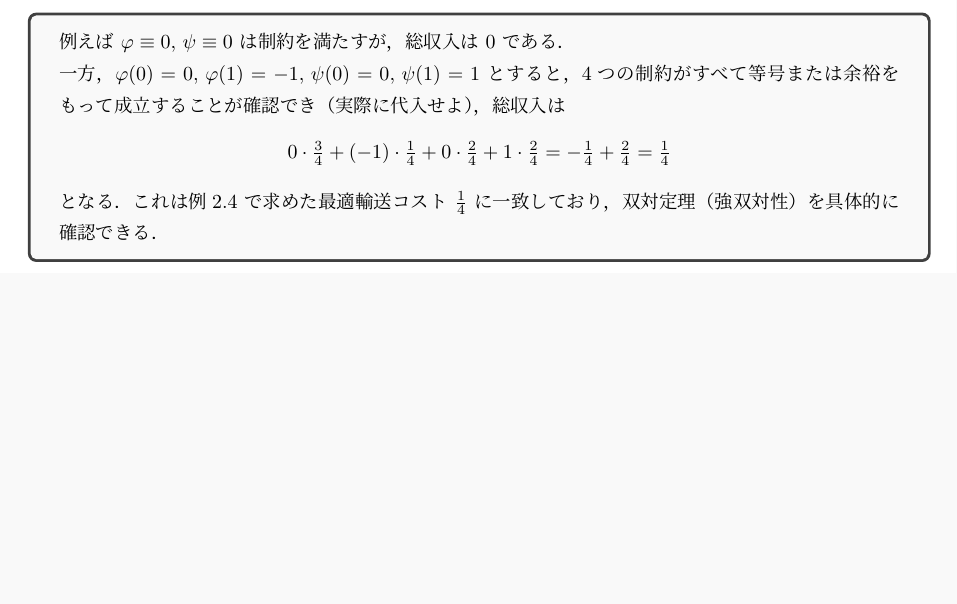
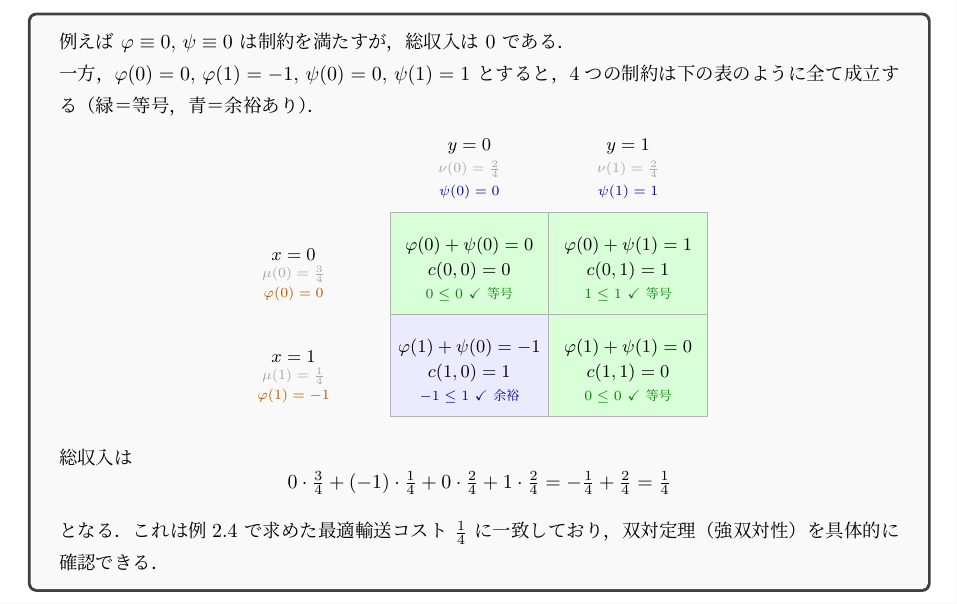
Before and after one commit to a1t2s2u2/optimal-transport, a LaTeX document (note/main.tex): part of page 14 of 14, cut so that both start at the same text, the shorter picture padded with empty space. Compiled offline with upLaTeX and dvipdfmx.

Commit message:
docs: 双対許容対の具体例に2×2制約検証表を追加

```diff
--- a/note/main.tex
+++ b/note/main.tex
@@ -1219,7 +1219,58 @@ $\nu=\tfrac{2}{4}\delta_0+\tfrac{2}{4}\delta_1$，$c(x,y)=|x-y|$ を考える．
 例えば $\varphi\equiv 0,\,\psi\equiv 0$ は制約を満たすが，総収入は $0$ である．
 
 一方，$\varphi(0)=0,\,\varphi(1)=-1,\,\psi(0)=0,\,\psi(1)=1$ とすると，
-4つの制約がすべて等号または余裕をもって成立することが確認でき（実際に代入せよ），
+4つの制約は下の表のように全て成立する（緑＝等号，青＝余裕あり）．
+
+\begin{center}
+\begin{tikzpicture}[>=Stealth, font=\small]
+  %% 列ヘッダ（ψ, y, ν）
+  \node at (1.4, 1.15) {$y=0$};
+  \node[gray!70, font=\scriptsize] at (1.4, 0.75) {$\nu(0)=\tfrac{2}{4}$};
+  \node[blue!60!black, font=\scriptsize] at (1.4, 0.35) {$\psi(0)=0$};
+
+  \node at (4.2, 1.15) {$y=1$};
+  \node[gray!70, font=\scriptsize] at (4.2, 0.75) {$\nu(1)=\tfrac{2}{4}$};
+  \node[blue!60!black, font=\scriptsize] at (4.2, 0.35) {$\psi(1)=1$};
+
+  %% 行ヘッダ（φ, x, μ）
+  \node at (-1.7, -0.75) {$x=0$};
+  \node[gray!70, font=\scriptsize] at (-1.7, -1.1) {$\mu(0)=\tfrac{3}{4}$};
+  \node[orange!70!black, font=\scriptsize] at (-1.7, -1.45) {$\varphi(0)=0$};
+
+  \node at (-1.7, -2.55) {$x=1$};
+  \node[gray!70, font=\scriptsize] at (-1.7, -2.9) {$\mu(1)=\tfrac{1}{4}$};
+  \node[orange!70!black, font=\scriptsize] at (-1.7, -3.25) {$\varphi(1)=-1$};
+
+  %% セル (x=0, y=0)：0+0=0 ≤ 0, tight
+  \fill[green!15] (0,0) rectangle (2.8,-1.8);
+  \draw[gray!60] (0,0) rectangle (2.8,-1.8);
+  \node at (1.4,-0.6) {$\varphi(0)+\psi(0)=0$};
+  \node at (1.4,-1.05) {$c(0,0)=0$};
+  \node[green!50!black, font=\scriptsize] at (1.4,-1.45) {$0\le 0$ \checkmark\ 等号};
+
+  %% セル (x=0, y=1)：0+1=1 ≤ 1, tight
+  \fill[green!15] (2.8,0) rectangle (5.6,-1.8);
+  \draw[gray!60] (2.8,0) rectangle (5.6,-1.8);
+  \node at (4.2,-0.6) {$\varphi(0)+\psi(1)=1$};
+  \node at (4.2,-1.05) {$c(0,1)=1$};
+  \node[green!50!black, font=\scriptsize] at (4.2,-1.45) {$1\le 1$ \checkmark\ 等号};
+
+  %% セル (x=1, y=0)：-1+0=-1 ≤ 1, slack
+  \fill[blue!8] (0,-1.8) rectangle (2.8,-3.6);
+  \draw[gray!60] (0,-1.8) rectangle (2.8,-3.6);
+  \node at (1.4,-2.4) {$\varphi(1)+\psi(0)=-1$};
+  \node at (1.4,-2.85) {$c(1,0)=1$};
+  \node[blue!60!black, font=\scriptsize] at (1.4,-3.25) {$-1\le 1$ \checkmark\ 余裕};
+
+  %% セル (x=1, y=1)：-1+1=0 ≤ 0, tight
+  \fill[green!15] (2.8,-1.8) rectangle (5.6,-3.6);
+  \draw[gray!60] (2.8,-1.8) rectangle (5.6,-3.6);
+  \node at (4.2,-2.4) {$\varphi(1)+\psi(1)=0$};
+  \node at (4.2,-2.85) {$c(1,1)=0$};
+  \node[green!50!black, font=\scriptsize] at (4.2,-3.25) {$0\le 0$ \checkmark\ 等号};
+\end{tikzpicture}
+\end{center}
+
 総収入は
 \[
   0\cdot\tfrac{3}{4}+(-1)\cdot\tfrac{1}{4}
```
